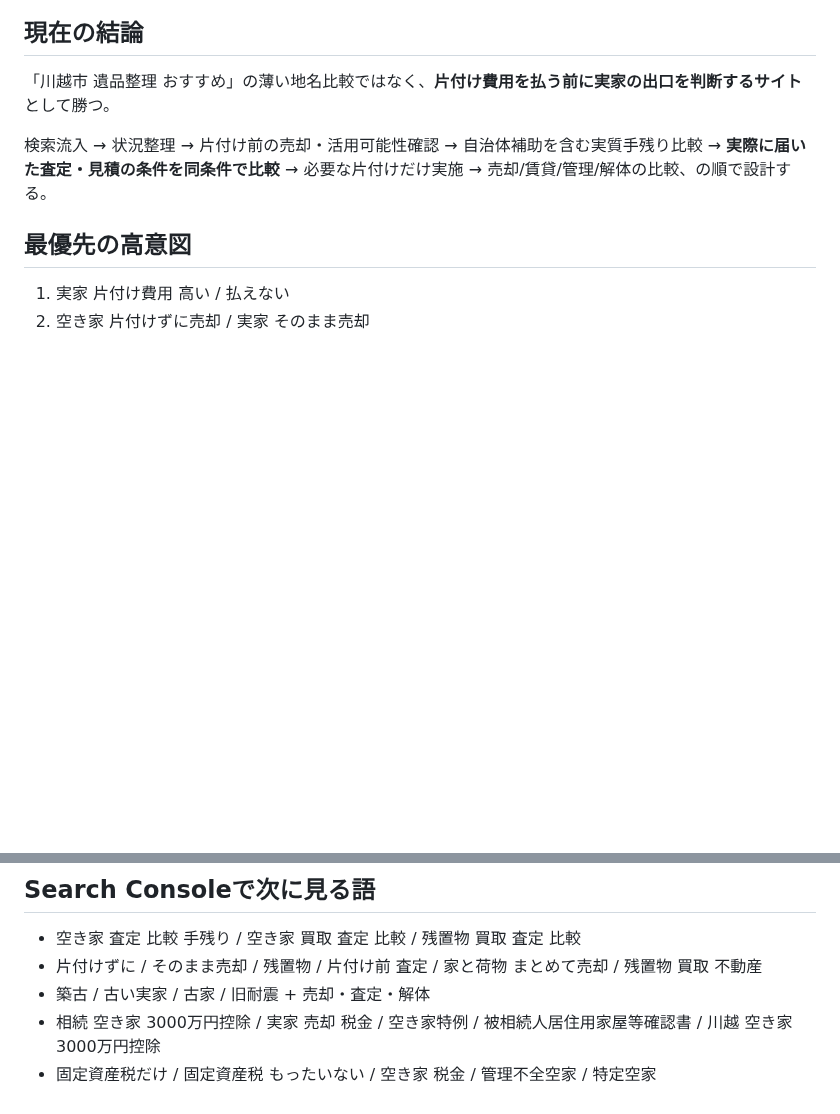
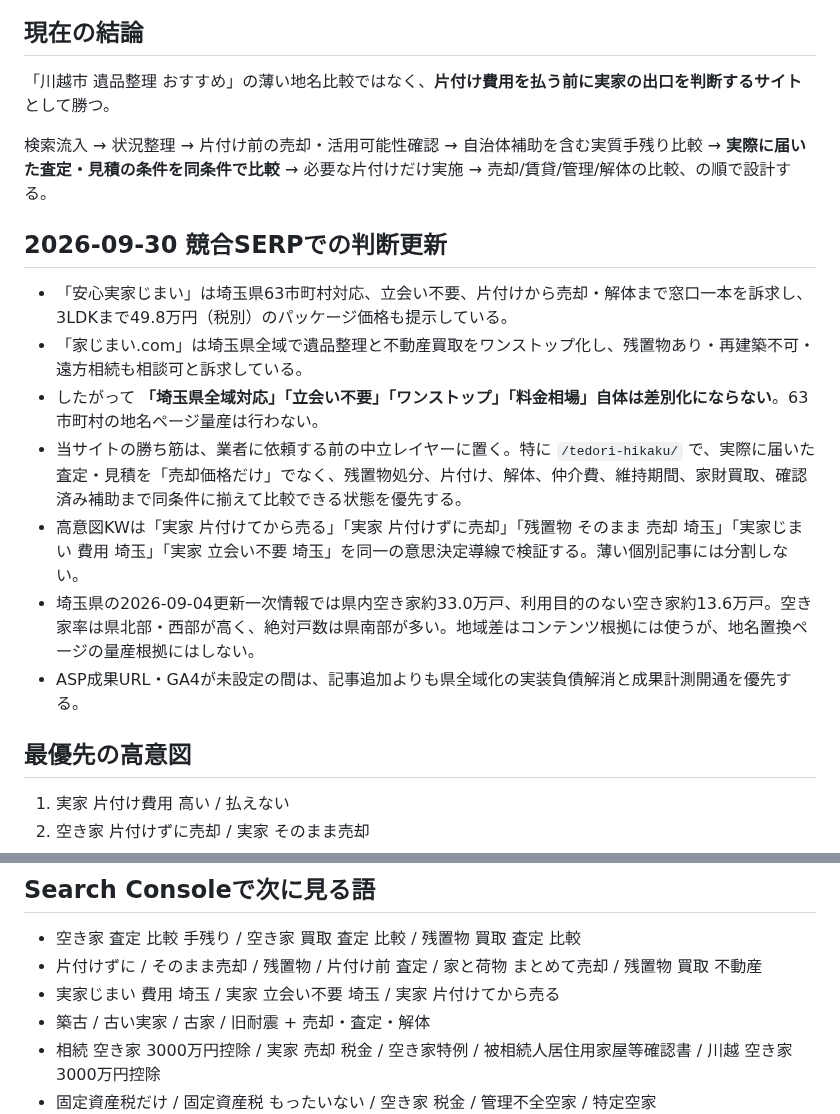
Before and after one commit to mashioka0607-bot/saitama-jikka-navi, a Markdown page: STRATEGY.md, 2 parts joined by grey strips. Drawn GitHub-style; blank space fills up the shorter version.

Commit message:
strategy: sharpen conversion moat against all-city package competitors

```diff
--- a/STRATEGY.md
+++ b/STRATEGY.md
@@ -7,6 +7,16 @@
 「川越市 遺品整理 おすすめ」の薄い地名比較ではなく、**片付け費用を払う前に実家の出口を判断するサイト**として勝つ。
 
 検索流入 → 状況整理 → 片付け前の売却・活用可能性確認 → 自治体補助を含む実質手残り比較 → **実際に届いた査定・見積の条件を同条件で比較** → 必要な片付けだけ実施 → 売却/賃貸/管理/解体の比較、の順で設計する。
+
+## 2026-09-30 競合SERPでの判断更新
+
+- 「安心実家じまい」は埼玉県63市町村対応、立会い不要、片付けから売却・解体まで窓口一本を訴求し、3LDKまで49.8万円（税別）のパッケージ価格も提示している。
+- 「家じまい.com」は埼玉県全域で遺品整理と不動産買取をワンストップ化し、残置物あり・再建築不可・遠方相続も相談可と訴求している。
+- したがって **「埼玉県全域対応」「立会い不要」「ワンストップ」「料金相場」自体は差別化にならない**。63市町村の地名ページ量産は行わない。
+- 当サイトの勝ち筋は、業者に依頼する前の中立レイヤーに置く。特に `/tedori-hikaku/` で、実際に届いた査定・見積を「売却価格だけ」でなく、残置物処分、片付け、解体、仲介費、維持期間、家財買取、確認済み補助まで同条件に揃えて比較できる状態を優先する。
+- 高意図KWは「実家 片付けてから売る」「実家 片付けずに売却」「残置物 そのまま 売却 埼玉」「実家じまい 費用 埼玉」「実家 立会い不要 埼玉」を同一の意思決定導線で検証する。薄い個別記事には分割しない。
+- 埼玉県の2026-09-04更新一次情報では県内空き家約33.0万戸、利用目的のない空き家約13.6万戸。空き家率は県北部・西部が高く、絶対戸数は県南部が多い。地域差はコンテンツ根拠には使うが、地名置換ページの量産根拠にはしない。
+- ASP成果URL・GA4が未設定の間は、記事追加よりも県全域化の実装負債解消と成果計測開通を優先する。
 
 ## 最優先の高意図
 
@@ -64,6 +74,7 @@
 
 - 空き家 査定 比較 手残り / 空き家 買取 査定 比較 / 残置物 買取 査定 比較
 - 片付けずに / そのまま売却 / 残置物 / 片付け前 査定 / 家と荷物 まとめて売却 / 残置物 買取 不動産
+- 実家じまい 費用 埼玉 / 実家 立会い不要 埼玉 / 実家 片付けてから売る
 - 築古 / 古い実家 / 古家 / 旧耐震 + 売却・査定・解体
 - 相続 空き家 3000万円控除 / 実家 売却 税金 / 空き家特例 / 被相続人居住用家屋等確認書 / 川越 空き家 3000万円控除
 - 固定資産税だけ / 固定資産税 もったいない / 空き家 税金 / 管理不全空家 / 特定空家
```
Also changed, not shown: other parts of STRATEGY.md (+1 -1 lines).
